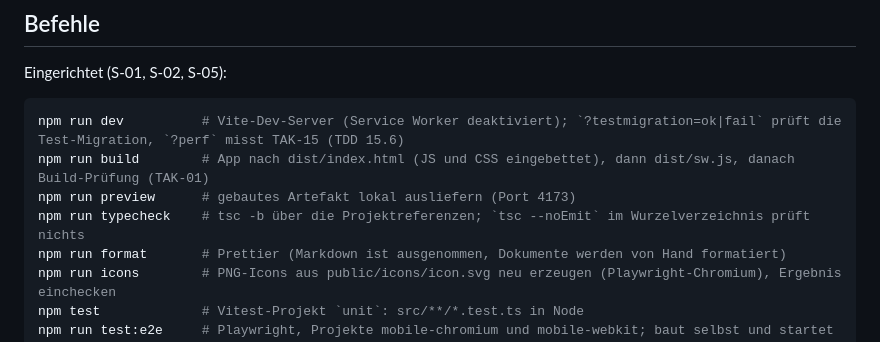
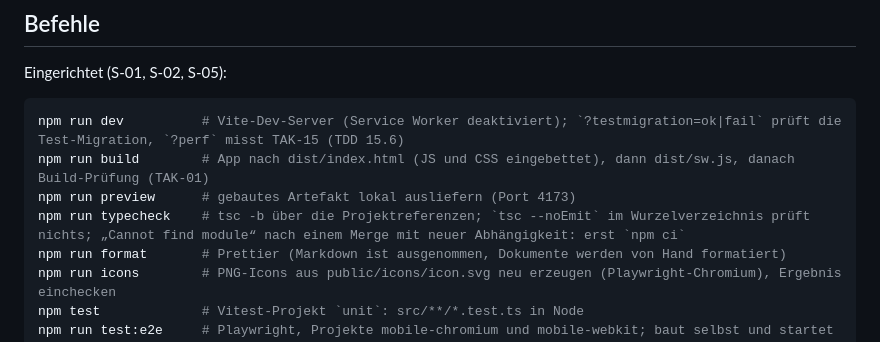
Before and after one commit to cgrothaus/vokabeltrainer, a Markdown page: CLAUDE.md, the part around the change. Drawn GitHub-style.

Commit message:
CLAUDE.md: npm ci bei fehlendem Modul nach Merge
Co-Authored-By: Claude Opus 5.5 <noreply@anthropic.com>

```diff
--- a/CLAUDE.md
+++ b/CLAUDE.md
@@ -66,7 +66,7 @@ Eingerichtet (S-01, S-02, S-05):
 npm run dev          # Vite-Dev-Server (Service Worker deaktiviert); `?testmigration=ok|fail` prüft die Test-Migration, `?perf` misst TAK-15 (TDD 15.6)
 npm run build        # App nach dist/index.html (JS und CSS eingebettet), dann dist/sw.js, danach Build-Prüfung (TAK-01)
 npm run preview      # gebautes Artefakt lokal ausliefern (Port 4173)
-npm run typecheck    # tsc -b über die Projektreferenzen; `tsc --noEmit` im Wurzelverzeichnis prüft nichts
+npm run typecheck    # tsc -b über die Projektreferenzen; `tsc --noEmit` im Wurzelverzeichnis prüft nichts; „Cannot find module“ nach einem Merge mit neuer Abhängigkeit: erst `npm ci`
 npm run format       # Prettier (Markdown ist ausgenommen, Dokumente werden von Hand formatiert)
 npm run icons        # PNG-Icons aus public/icons/icon.svg neu erzeugen (Playwright-Chromium), Ergebnis einchecken
 npm test             # Vitest-Projekt `unit`: src/**/*.test.ts in Node
```
